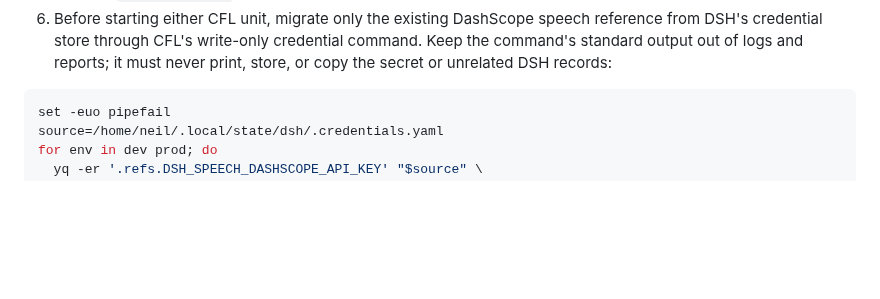
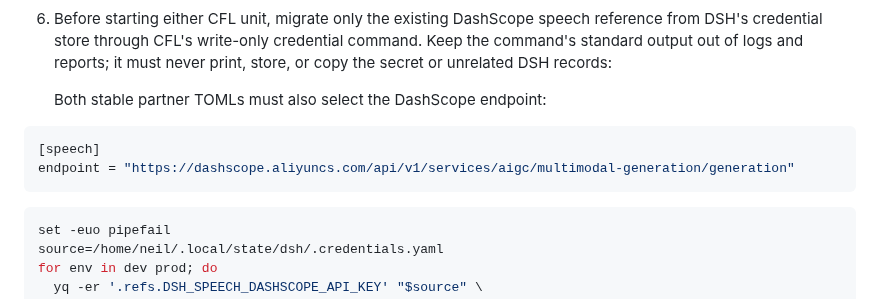
Before and after one commit to tta-lab/kosmos, a Markdown page: docs/codex-for-love.md, the part around the change. Rendered like a GitHub page; blank space fills up the shorter version.

Commit message:
docs(wsl): configure codex for love speech

````diff
--- a/docs/codex-for-love.md
+++ b/docs/codex-for-love.md
@@ -145,6 +145,13 @@ relationship file, settings, or attachment objects.
    command. Keep the command's standard output out of logs and reports; it must
    never print, store, or copy the secret or unrelated DSH records:
 
+   Both stable partner TOMLs must also select the DashScope endpoint:
+
+```toml
+[speech]
+endpoint = "https://dashscope.aliyuncs.com/api/v1/services/aigc/multimodal-generation/generation"
+```
+
 ```sh
 set -euo pipefail
 source=/home/neil/.local/state/dsh/.credentials.yaml
````
